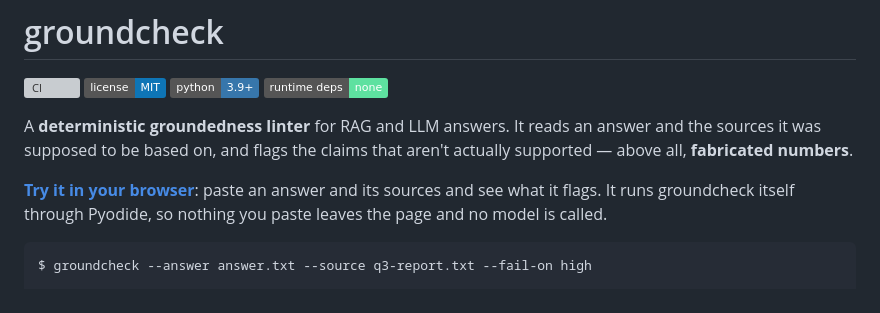
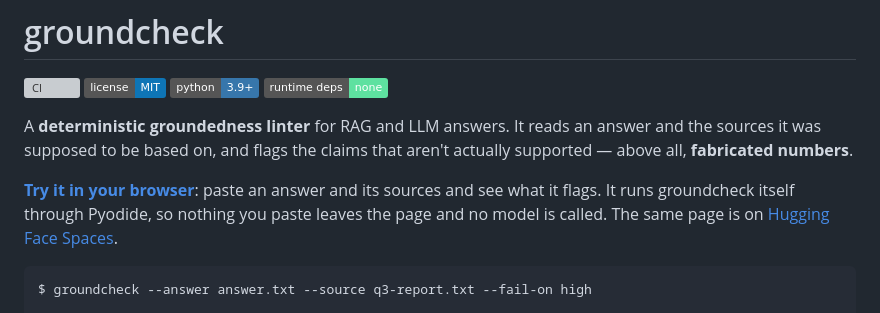
Before and after one commit to RootX22/groundcheck, a Markdown page: README.md, the part around the change. GitHub-like rendering; badges without logos; grey boxes are pictures that could not be loaded.

Commit message:
Link the Hugging Face copy of the playground (#6)
Co-authored-by: RootX22 <henrry.220267@gmail.com>

````diff
--- a/README.md
+++ b/README.md
@@ -11,7 +11,8 @@ aren't actually supported — above all, **fabricated numbers**.
 
 **[Try it in your browser](https://rootx22.github.io/groundcheck/)**: paste an
 answer and its sources and see what it flags. It runs groundcheck itself through
-Pyodide, so nothing you paste leaves the page and no model is called.
+Pyodide, so nothing you paste leaves the page and no model is called. The same
+page is on [Hugging Face Spaces](https://huggingface.co/spaces/Root-2c/groundcheck).
 
 ```console
 $ groundcheck --answer answer.txt --source q3-report.txt --fail-on high
````
